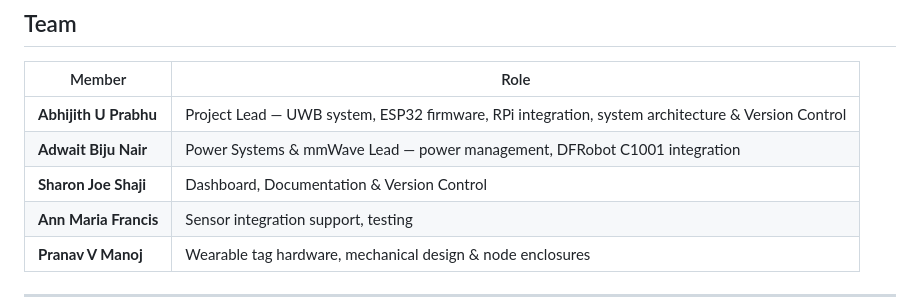
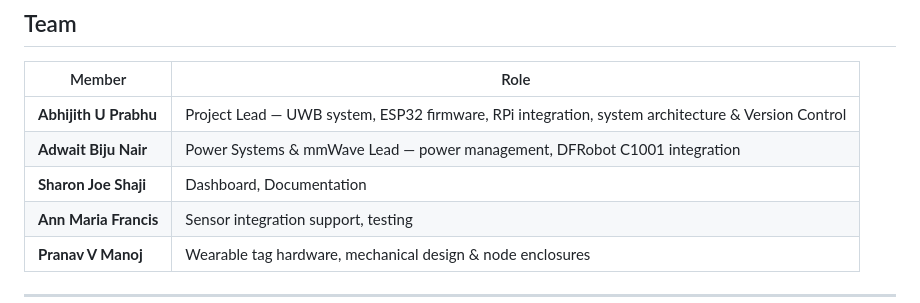
Before and after one commit to Abhijithuprabhu/NightWatch, a Markdown page: README.md, the part around the change. Drawn GitHub-style.

Commit message:
Update team member roles in README

```diff
--- a/README.md
+++ b/README.md
@@ -252,7 +252,7 @@ See [`docs/DEPLOY.md`](docs/DEPLOY.md) for full deployment reference including s
 |---|---|
 | **Abhijith U Prabhu** | Project Lead — UWB system, ESP32 firmware, RPi integration, system architecture & Version Control |
 | **Adwait Biju Nair** | Power Systems & mmWave Lead — power management, DFRobot C1001 integration |
-| **Sharon Joe Shaji** | Dashboard, Documentation & Version Control |
+| **Sharon Joe Shaji** | Dashboard, Documentation  |
 | **Ann Maria Francis** | Sensor integration support, testing |
 | **Pranav V Manoj** | Wearable tag hardware, mechanical design & node enclosures |
 
```
